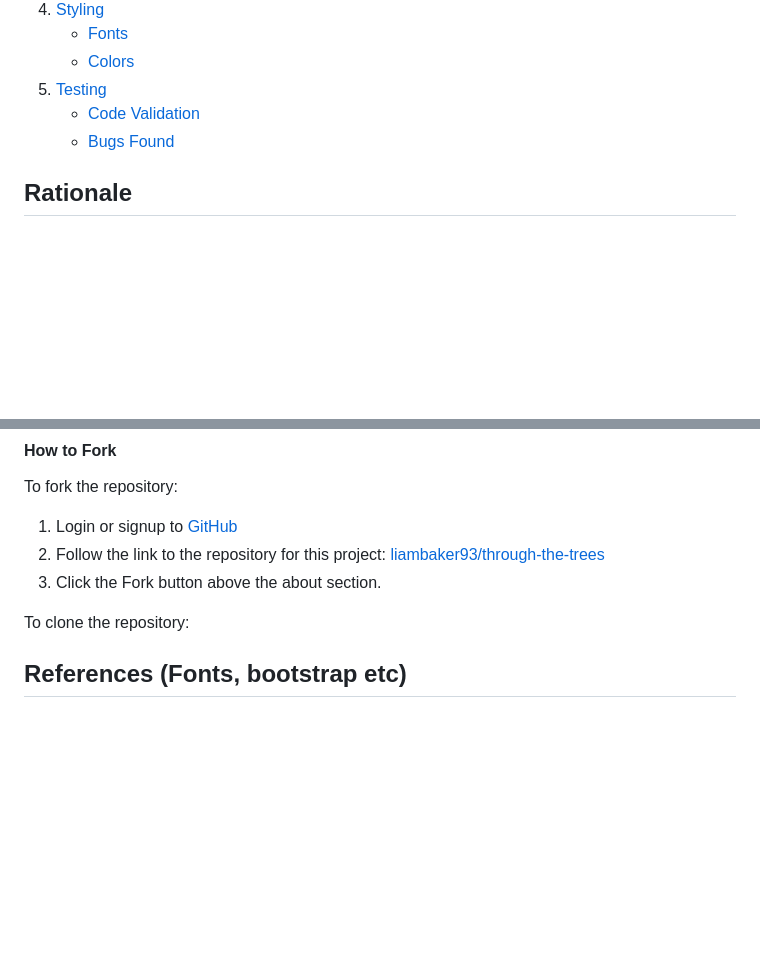
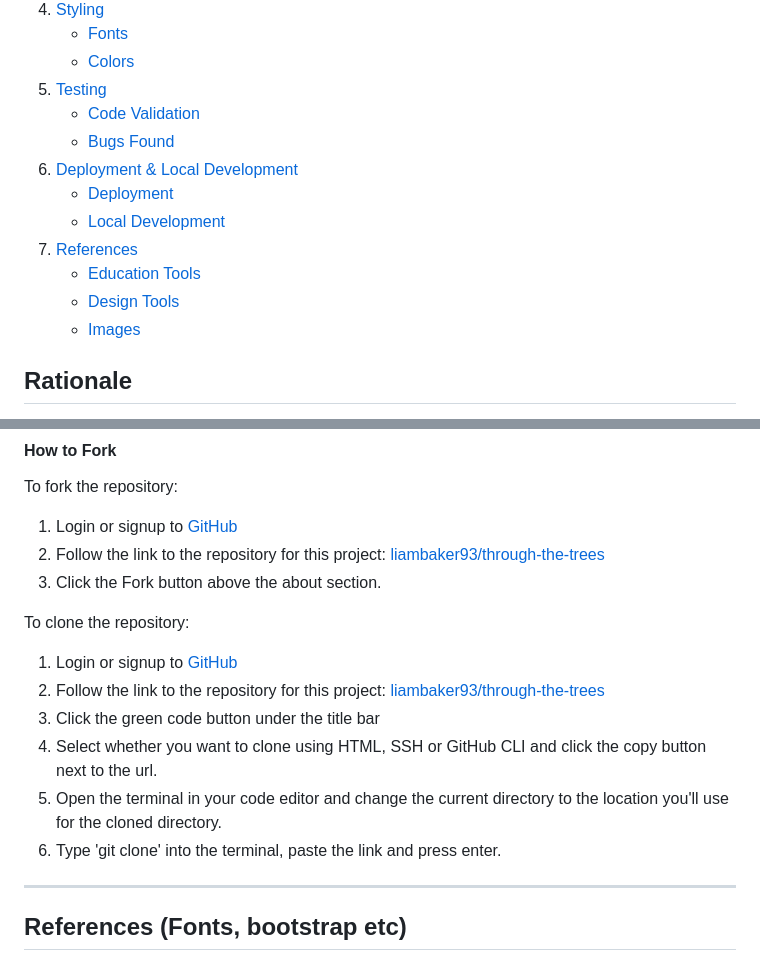
Before and after one commit to liambaker93/Music-festival, a Markdown page: README.md, 2 parts joined by grey strips. Drawn GitHub-style; blank space fills up the shorter version.

Commit message:
add clone instructions for the repo. Finish contents section linking

```diff
--- a/README.md
+++ b/README.md
@@ -19,6 +19,13 @@ I wanted to create a site that could showcase similar kinds of content in differ
 5. [Testing](#testing)
     - [Code Validation](#code-validation)
     - [Bugs Found](#bugs-found)
+6. [Deployment & Local Development](#deployment--local-development)
+    - [Deployment](#deployment)
+    - [Local Development](#local-development)
+7. [References](#references-fonts-bootstrap-etc)
+    - [Education Tools](#education-tools)
+    - [Design Tools](#design-tools)
+    - [Images](#images)
 
 ## Rationale
 
@@ -190,7 +197,14 @@ To fork the repository:
 
 To clone the repository:
 
+1. Login or signup to [GitHub](https://github.com/)
+2. Follow the link to the repository for this project: [liambaker93/through-the-trees](https://github.com/liambaker93/through-the-trees)
+3. Click the green code button under the title bar
+4. Select whether you want to clone using HTML, SSH or GitHub CLI and click the copy button next to the url.
+5. Open the terminal in your code editor and change the current directory to the location you'll use for the cloned directory.
+6. Type 'git clone' into the terminal, paste the link and press enter.
 
+- - -
 
 ## References (Fonts, bootstrap etc)
 
```
